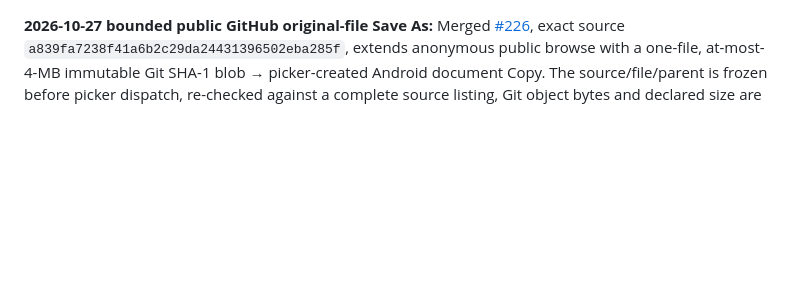
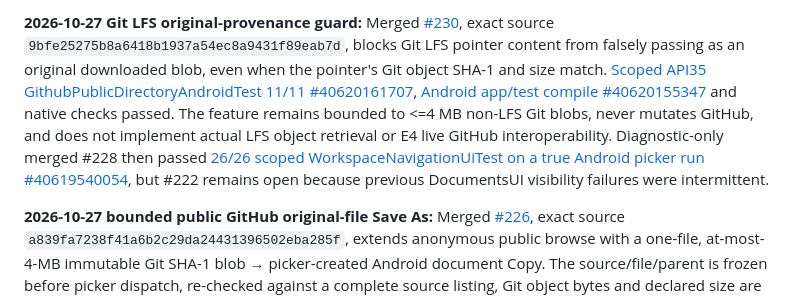
Before and after one commit to gamesbyian/Expository, a Markdown page: docs/android-transfer/RELEASE-READINESS.md, the part around the change. Drawn GitHub-style; blank space fills up the shorter version.

```diff
--- a/docs/android-transfer/RELEASE-READINESS.md
+++ b/docs/android-transfer/RELEASE-READINESS.md
@@ -1,3 +1,5 @@
+**2026-10-27 Git LFS original-provenance guard:** Merged [#230](https://github.com/gamesbyian/Expository/pull/230), exact source `9bfe25275b8a6418b1937a54ec8a9431f89eab7d`, blocks Git LFS pointer content from falsely passing as an original downloaded blob, even when the pointer's Git object SHA-1 and size match. [Scoped API35 GithubPublicDirectoryAndroidTest 11/11 #40620161707](https://github.com/gamesbyian/Expository/actions/runs/40620161707), [Android app/test compile #40620155347](https://github.com/gamesbyian/Expository/actions/runs/40620155347) and native checks passed. The feature remains bounded to <=4 MB non-LFS Git blobs, never mutates GitHub, and does not implement actual LFS object retrieval or E4 live GitHub interoperability. Diagnostic-only merged #228 then passed [26/26 scoped WorkspaceNavigationUiTest on a true Android picker run #40619540054](https://github.com/gamesbyian/Expository/actions/runs/40619540054), but #222 remains open because previous DocumentsUI visibility failures were intermittent.
+
 **2026-10-27 bounded public GitHub original-file Save As:** Merged [#226](https://github.com/gamesbyian/Expository/pull/226), exact source `a839fa7238f41a6b2c29da24431396502eba285f`, extends anonymous public browse with a one-file, at-most-4-MB immutable Git SHA-1 blob → picker-created Android document Copy. The source/file/parent is frozen before picker dispatch, re-checked against a complete source listing, Git object bytes and declared size are verified, and a write-ahead plan journal + independent Android provider SHA-256 readback yield truthful receipt. [Native E1 #40619495491](https://github.com/gamesbyian/Expository/actions/runs/40619495491) and exact-head [API35 focused 10/10 #40619508240](https://github.com/gamesbyian/Expository/actions/runs/40619508240) passed, including a synthetic GitHub source with a real emulator MediaStore destination, stale GitHub source refusal before write and malformed hash/size/path guards; [Android app/test compile #40618777517](https://github.com/gamesbyian/Expository/actions/runs/40618777517) passed against prior production-equivalent source head `b53a7fa7`. **No live GitHub API response, third-party provider, actual ACTION_CREATE_DOCUMENT picker journey, LFS original, E4 physical phone, private repo auth, remote GitHub write or signed E5 beta** is proven. Truncated 1,000-row directories still fail closed for mutations; no G8/G9 gate promotion.
 
 **2026-10-27 native public GitHub slice:** Merged [#221](https://github.com/gamesbyian/Expository/pull/221), exact head `98084980dcdaa5e0c03eeef4d9401fe020a48233`, adds anonymous public GitHub directory browsing in Single and optional Dual using HTTPS-only api.github.com, no credentials/redirects, bounded 1,000-row listing and read-only metadata. [Android app and test APK compile #40615542120](https://github.com/gamesbyian/Expository/actions/runs/40615542120) and [focused synthetic API35 GithubPublicDirectoryAndroidTest #40617534361](https://github.com/gamesbyian/Expository/actions/runs/40617534361) passed; the test verifies path traversal, response caps, metadata and navigation identity, **not a live public repo response, file transfer or E4 device/account**. Full older API35 smoke #40615544507 separately failed pre-transfer system DocumentsUI picker checks plus a stale SFTP help-text assertion; the latter was corrected in merged [#224](https://github.com/gamesbyian/Expository/pull/224), while picker issue [#222](https://github.com/gamesbyian/Expository/issues/222) remains open. None advances G8/G9 to beta.
```
Also changed, not shown: android-transfer/WORK-QUEUE.md (+1 -1 lines), docs/android-transfer/UNIVERSAL-LOCATIONS.md (+1 -1 lines).
